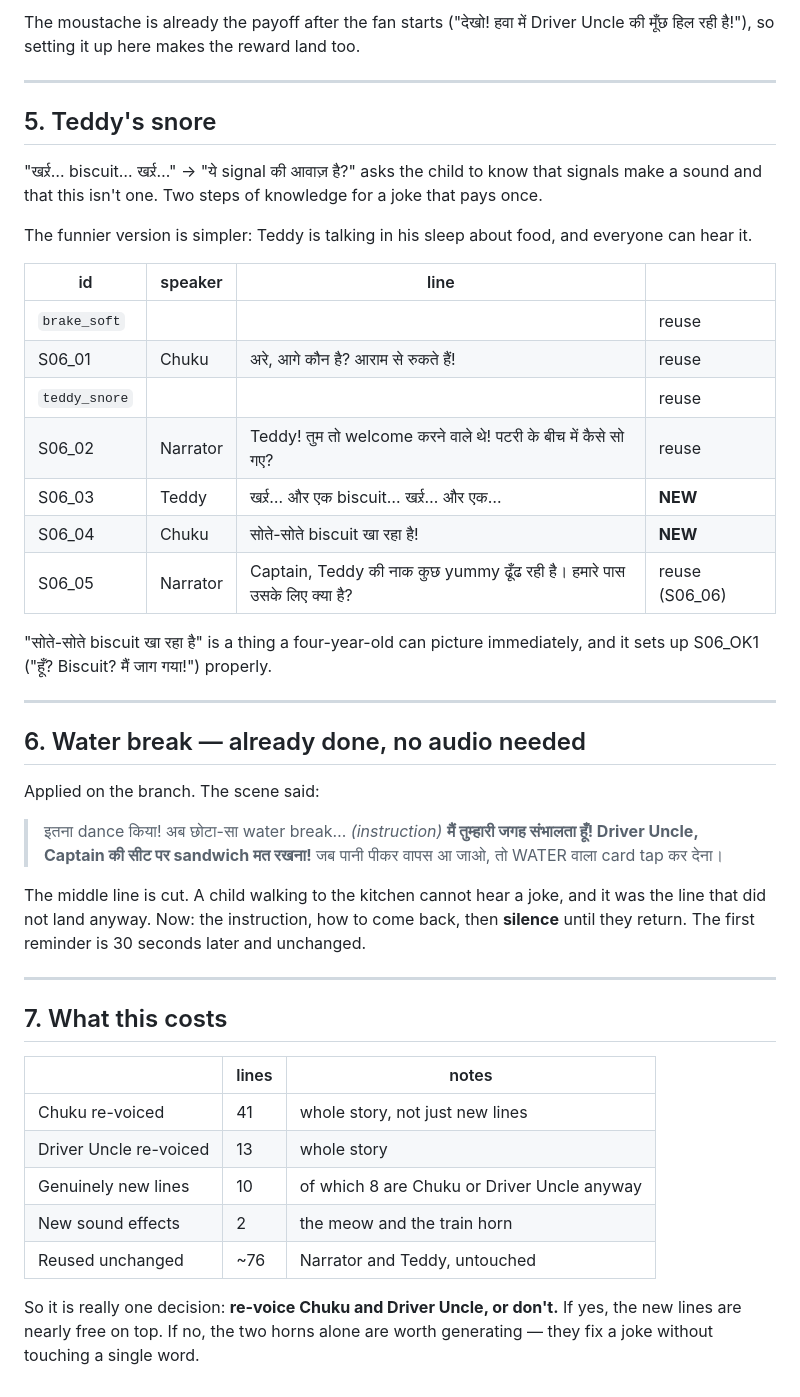
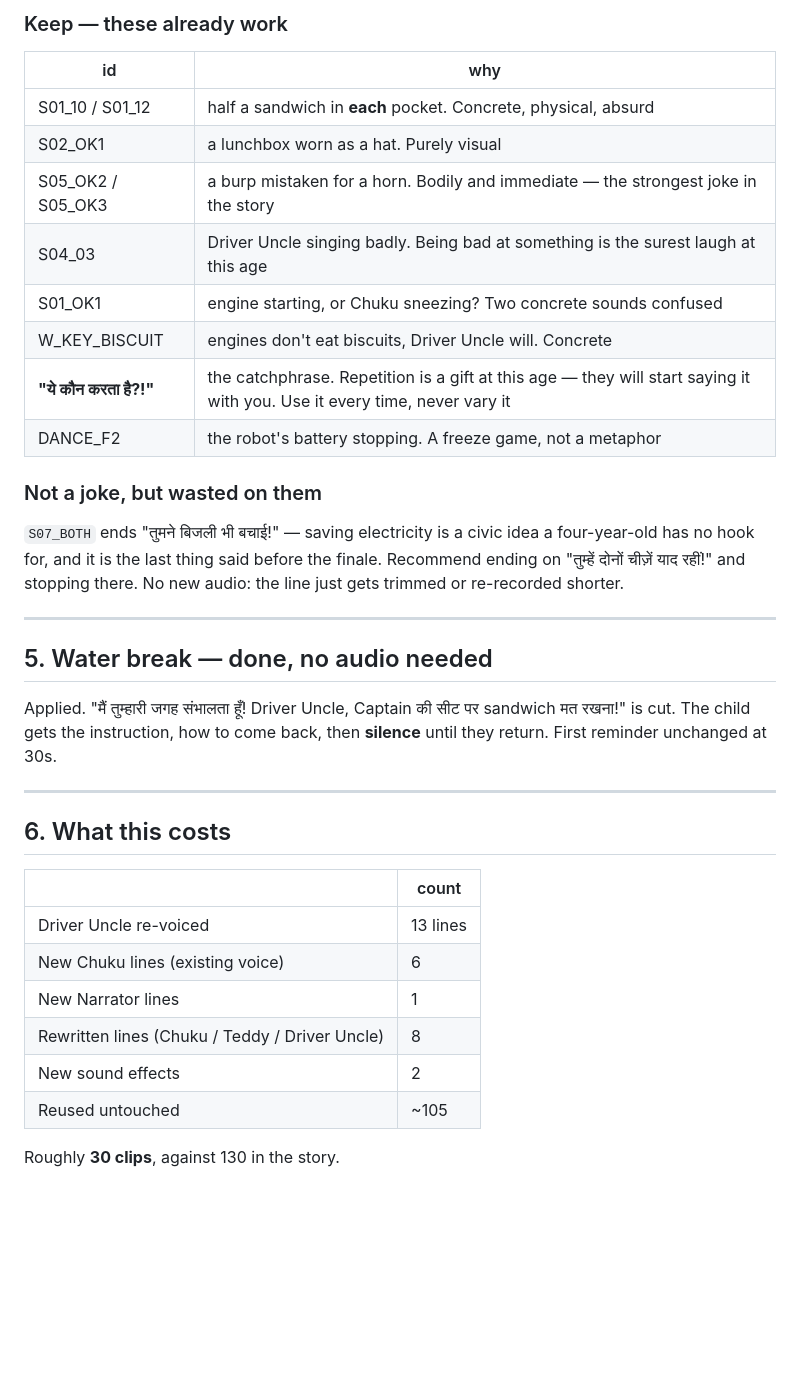
Before and after one commit to Dilpesh/rfidgame, a Markdown page: scripts/toy-town-v2.md, the part around one of its changes. GitHub-like rendering; blank space fills up the shorter version.

```diff
--- a/scripts/toy-town-v2.md
+++ b/scripts/toy-town-v2.md
@@ -94,58 +83,43 @@ So the joke becomes the cap being useless, out loud:
 
-The moustache is already the payoff after the fan starts ("देखो! हवा में Driver
-Uncle की मूँछ हिल रही है!"), so setting it up here makes the reward land too.
+### Keep — these already work
+
+| id | why |
+|---|---|
+| S01_10 / S01_12 | half a sandwich in **each** pocket. Concrete, physical, absurd |
+| S02_OK1 | a lunchbox worn as a hat. Purely visual |
+| S05_OK2 / S05_OK3 | a burp mistaken for a horn. Bodily and immediate — the strongest joke in the story |
+| S04_03 | Driver Uncle singing badly. Being bad at something is the surest laugh at this age |
+| S01_OK1 | engine starting, or Chuku sneezing? Two concrete sounds confused |
+| W_KEY_BISCUIT | engines don't eat biscuits, Driver Uncle will. Concrete |
+| **"ये कौन करता है?!"** | the catchphrase. Repetition is a gift at this age — they will start saying it with you. Use it every time, never vary it |
+| DANCE_F2 | the robot's battery stopping. A freeze game, not a metaphor |
+
+### Not a joke, but wasted on them
+
+`S07_BOTH` ends "तुमने बिजली भी बचाई!" — saving electricity is a civic idea a
+four-year-old has no hook for, and it is the last thing said before the finale.
+Recommend ending on "तुम्हें दोनों चीज़ें याद रहीं!" and stopping there. No new
+audio: the line just gets trimmed or re-recorded shorter.
 
 ---
 
-## 5. Teddy's snore
+## 5. Water break — done, no audio needed
 
-"खर्र्र… biscuit… खर्र्र…" → "ये signal की आवाज़ है?" asks the child to know that
-signals make a sound and that this isn't one. Two steps of knowledge for a
-joke that pays once.
-
-The funnier version is simpler: Teddy is talking in his sleep about food, and
-everyone can hear it.
-
-| id | speaker | line | |
-|---|---|---|---|
-| `brake_soft` | | | reuse |
-| S06_01 | Chuku | अरे, आगे कौन है? आराम से रुकते हैं! | reuse |
-| `teddy_snore` | | | reuse |
-| S06_02 | Narrator | Teddy! तुम तो welcome करने वाले थे! पटरी के बीच में कैसे सो गए? | reuse |
-| S06_03 | Teddy | खर्र्र… और एक biscuit… खर्र्र… और एक… | **NEW** |
-| S06_04 | Chuku | सोते-सोते biscuit खा रहा है! | **NEW** |
-| S06_05 | Narrator | Captain, Teddy की नाक कुछ yummy ढूँढ रही है। हमारे पास उसके लिए क्या है? | reuse (S06_06) |
-
-"सोते-सोते biscuit खा रहा है" is a thing a four-year-old can picture
-immediately, and it sets up S06_OK1 ("हूँ? Biscuit? मैं जाग गया!") properly.
+Applied. "मैं तुम्हारी जगह संभालता हूँ! Driver Uncle, Captain की सीट पर sandwich मत
+रखना!" is cut. The child gets the instruction, how to come back, then
+**silence** until they return. First reminder unchanged at 30s.
 
 ---
 
-## 6. Water break — already done, no audio needed
+## 6. What this costs
 
-Applied on the branch. The scene said:
+| | count |
+|---|---|
+| Driver Uncle re-voiced | 13 lines |
+| New Chuku lines (existing voice) | 6 |
+| New Narrator lines | 1 |
+| Rewritten lines (Chuku / Teddy / Driver Uncle) | 8 |
+| New sound effects | 2 |
+| Reused untouched | ~105 |
 
-> इतना dance किया! अब छोटा-सा water break… *(instruction)*
-> **मैं तुम्हारी जगह संभालता हूँ! Driver Uncle, Captain की सीट पर sandwich मत रखना!**
-> जब पानी पीकर वापस आ जाओ, तो WATER वाला card tap कर देना।
-
-The middle line is cut. A child walking to the kitchen cannot hear a joke, and
-it was the line that did not land anyway. Now: the instruction, how to come
-back, then **silence** until they return. The first reminder is 30 seconds
-later and unchanged.
-
----
-
-## 7. What this costs
-
-| | lines | notes |
-|---|---|---|
-| Chuku re-voiced | 41 | whole story, not just new lines |
-| Driver Uncle re-voiced | 13 | whole story |
-| Genuinely new lines | 10 | of which 8 are Chuku or Driver Uncle anyway |
-| New sound effects | 2 | the meow and the train horn |
-| Reused unchanged | ~76 | Narrator and Teddy, untouched |
-
-So it is really one decision: **re-voice Chuku and Driver Uncle, or don't.** If
-yes, the new lines are nearly free on top. If no, the two horns alone are worth
-generating — they fix a joke without touching a single word.
+Roughly **30 clips**, against 130 in the story.
```
Also changed, not shown: other parts of scripts/toy-town-v2.md (+39 -50 lines), scripts/ELEVENLABS_BRIEF.md (added, +220 -0 lines).
